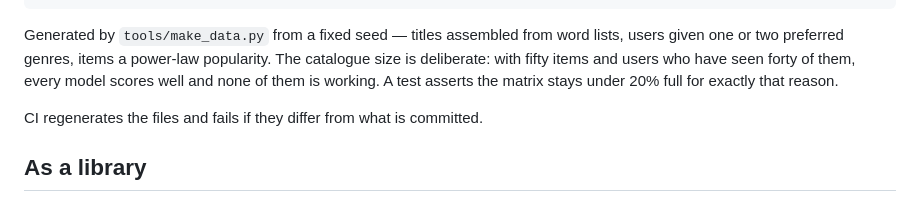
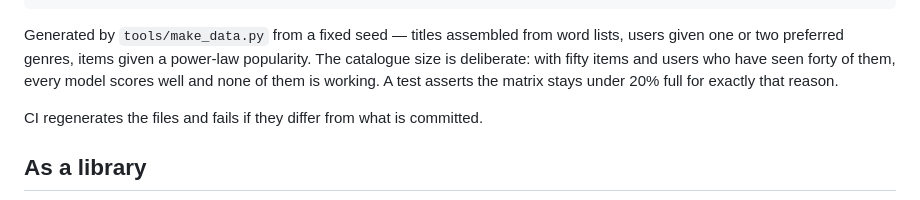
Before and after one commit to umer-78/recommender-engine, a Markdown page: README.md, the part around the change. GitHub-like rendering.

Commit message:
Fix wording in README

````diff
--- a/README.md
+++ b/README.md
@@ -133,7 +133,7 @@ $ recs describe
 ```
 
 Generated by `tools/make_data.py` from a fixed seed — titles assembled from word
-lists, users given one or two preferred genres, items a power-law popularity. The
+lists, users given one or two preferred genres, items given a power-law popularity. The
 catalogue size is deliberate: with fifty items and users who have seen forty of
 them, every model scores well and none of them is working. A test asserts the
 matrix stays under 20% full for exactly that reason.
````
